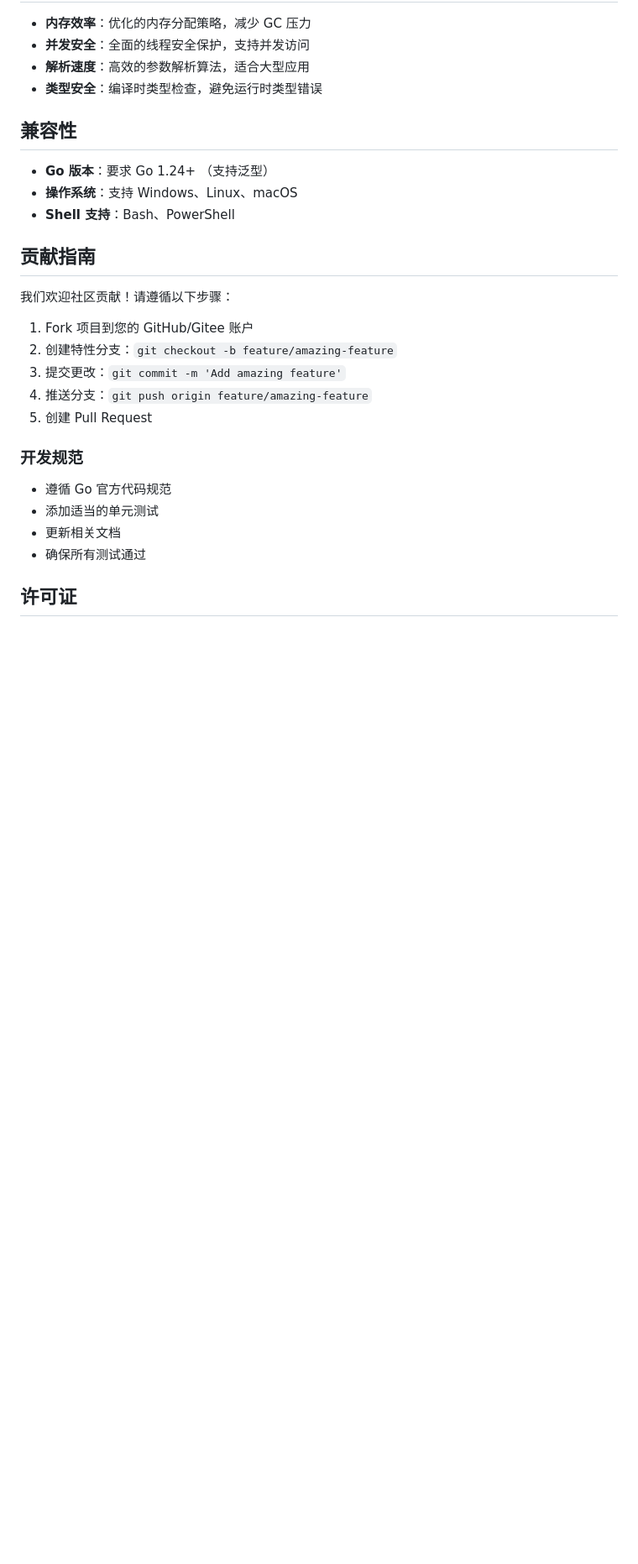
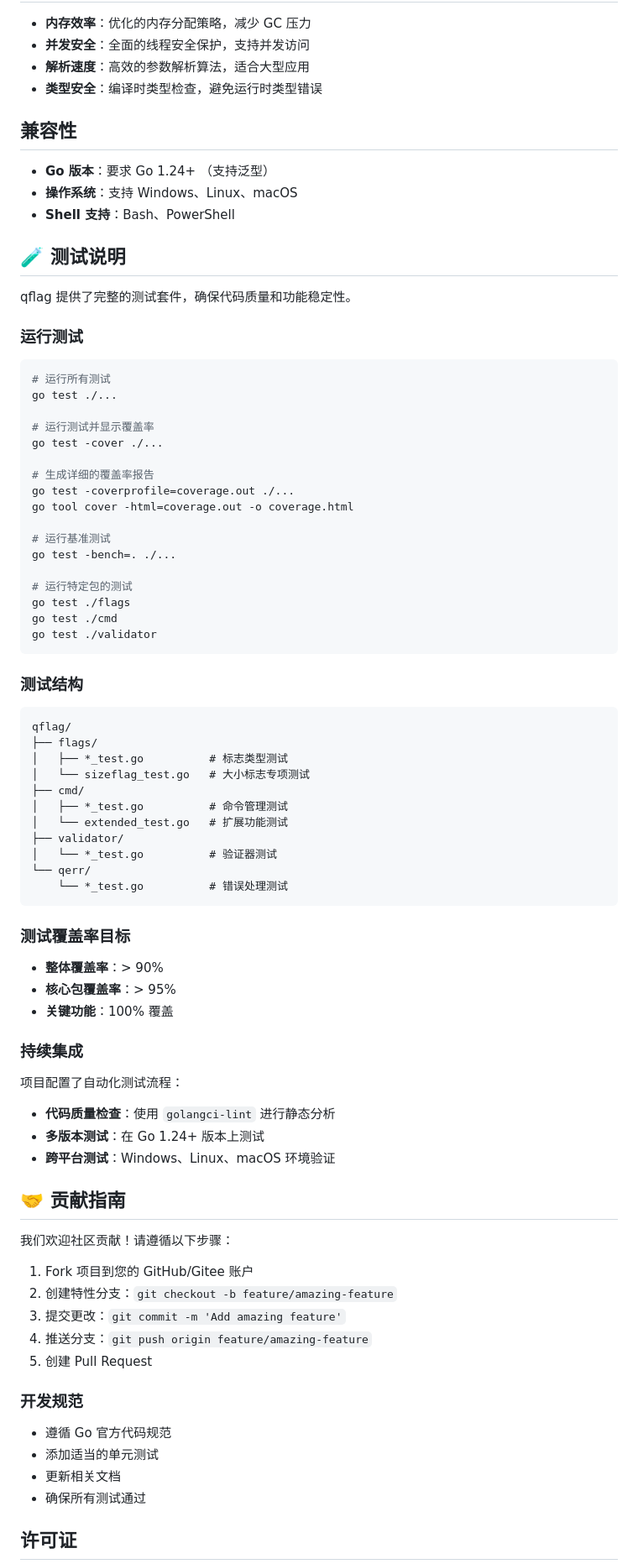
Before and after one commit to QiaoMuDe/qflag, a Markdown page: README.md, the part around one of its changes. Shown at 84% size. Drawn GitHub-style; blank space fills up the shorter version.

Commit message:
docs(README): 更新项目文档并优化结构
- 添加项目简介、目录、核心特性等新章节
- 更新支持的标志类型列表，增加切片类型
- 新增测试说明章节，详细介绍测试方法和结构
- 优化文档格式和布局，提高可读性

````diff
--- a/README.md
+++ b/README.md
@@ -495,7 +535,63 @@ qflag 采用模块化设计，主要包含以下包：
 - **操作系统**：支持 Windows、Linux、macOS
 - **Shell 支持**：Bash、PowerShell
 
-## 贡献指南
+## 🧪 测试说明
+
+qflag 提供了完整的测试套件，确保代码质量和功能稳定性。
+
+### 运行测试
+
+```bash
+# 运行所有测试
+go test ./...
+
+# 运行测试并显示覆盖率
+go test -cover ./...
+
+# 生成详细的覆盖率报告
+go test -coverprofile=coverage.out ./...
+go tool cover -html=coverage.out -o coverage.html
+
+# 运行基准测试
+go test -bench=. ./...
+
+# 运行特定包的测试
+go test ./flags
+go test ./cmd
+go test ./validator
+```
+
+### 测试结构
+
+```
+qflag/
+├── flags/
+│   ├── *_test.go          # 标志类型测试
+│   └── sizeflag_test.go   # 大小标志专项测试
+├── cmd/
+│   ├── *_test.go          # 命令管理测试
+│   └── extended_test.go   # 扩展功能测试
+├── validator/
+│   └── *_test.go          # 验证器测试
+└── qerr/
+    └── *_test.go          # 错误处理测试
+```
+
+### 测试覆盖率目标
+
+- **整体覆盖率**：> 90%
+- **核心包覆盖率**：> 95%
+- **关键功能**：100% 覆盖
+
+### 持续集成
+
+项目配置了自动化测试流程：
+
+- **代码质量检查**：使用 `golangci-lint` 进行静态分析
+- **多版本测试**：在 Go 1.24+ 版本上测试
+- **跨平台测试**：Windows、Linux、macOS 环境验证
+
+## 🤝 贡献指南
 
 我们欢迎社区贡献！请遵循以下步骤：
 
````
Also changed, not shown: other parts of README.md (+51 -7 lines).
